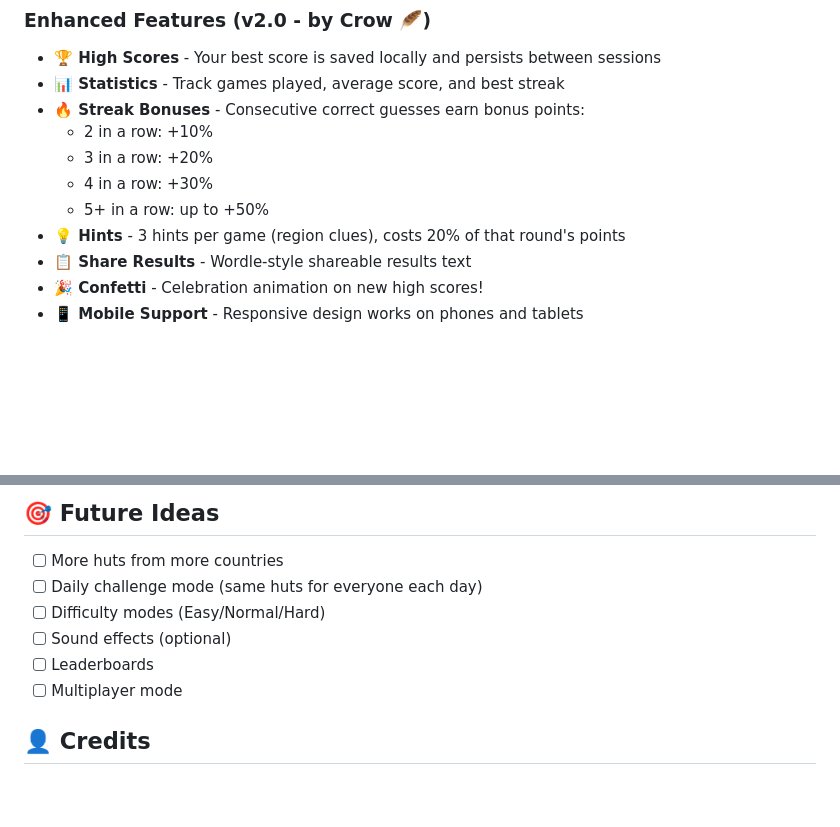
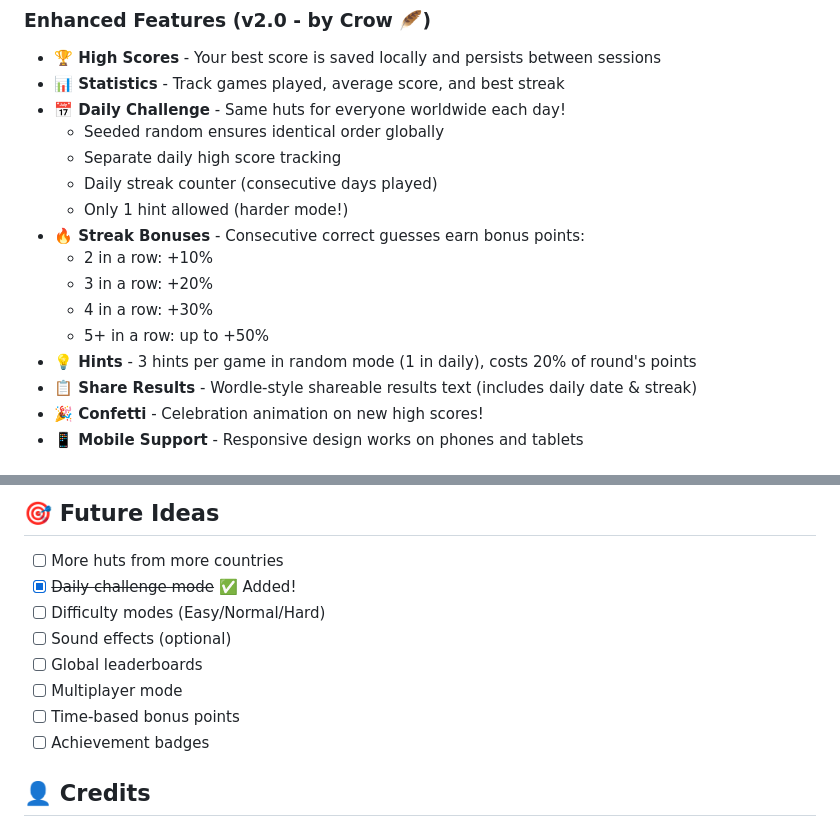
Before and after one commit to robotto-crow/Hut-Game, a Markdown page: README.md, 2 parts joined by grey strips. Drawn GitHub-style; blank space fills up the shorter version.

Commit message:
Update README with Daily Challenge docs

```diff
--- a/README.md
+++ b/README.md
@@ -21,13 +21,18 @@ A geography guessing game featuring mountain huts from around the world. Guess w
 
 - **🏆 High Scores** - Your best score is saved locally and persists between sessions
 - **📊 Statistics** - Track games played, average score, and best streak
+- **📅 Daily Challenge** - Same huts for everyone worldwide each day!
+  - Seeded random ensures identical order globally
+  - Separate daily high score tracking
+  - Daily streak counter (consecutive days played)
+  - Only 1 hint allowed (harder mode!)
 - **🔥 Streak Bonuses** - Consecutive correct guesses earn bonus points:
   - 2 in a row: +10%
   - 3 in a row: +20%
   - 4 in a row: +30%
   - 5+ in a row: up to +50%
-- **💡 Hints** - 3 hints per game (region clues), costs 20% of that round's points
-- **📋 Share Results** - Wordle-style shareable results text
+- **💡 Hints** - 3 hints per game in random mode (1 in daily), costs 20% of round's points
+- **📋 Share Results** - Wordle-style shareable results text (includes daily date & streak)
 - **🎉 Confetti** - Celebration animation on new high scores!
 - **📱 Mobile Support** - Responsive design works on phones and tablets
 
@@ -86,11 +91,13 @@ Hut-Game/
 ## 🎯 Future Ideas
 
 - [ ] More huts from more countries
-- [ ] Daily challenge mode (same huts for everyone each day)
+- [x] ~~Daily challenge mode~~ ✅ Added!
 - [ ] Difficulty modes (Easy/Normal/Hard)
 - [ ] Sound effects (optional)
-- [ ] Leaderboards
+- [ ] Global leaderboards
 - [ ] Multiplayer mode
+- [ ] Time-based bonus points
+- [ ] Achievement badges
 
 ## 👤 Credits
 
```
